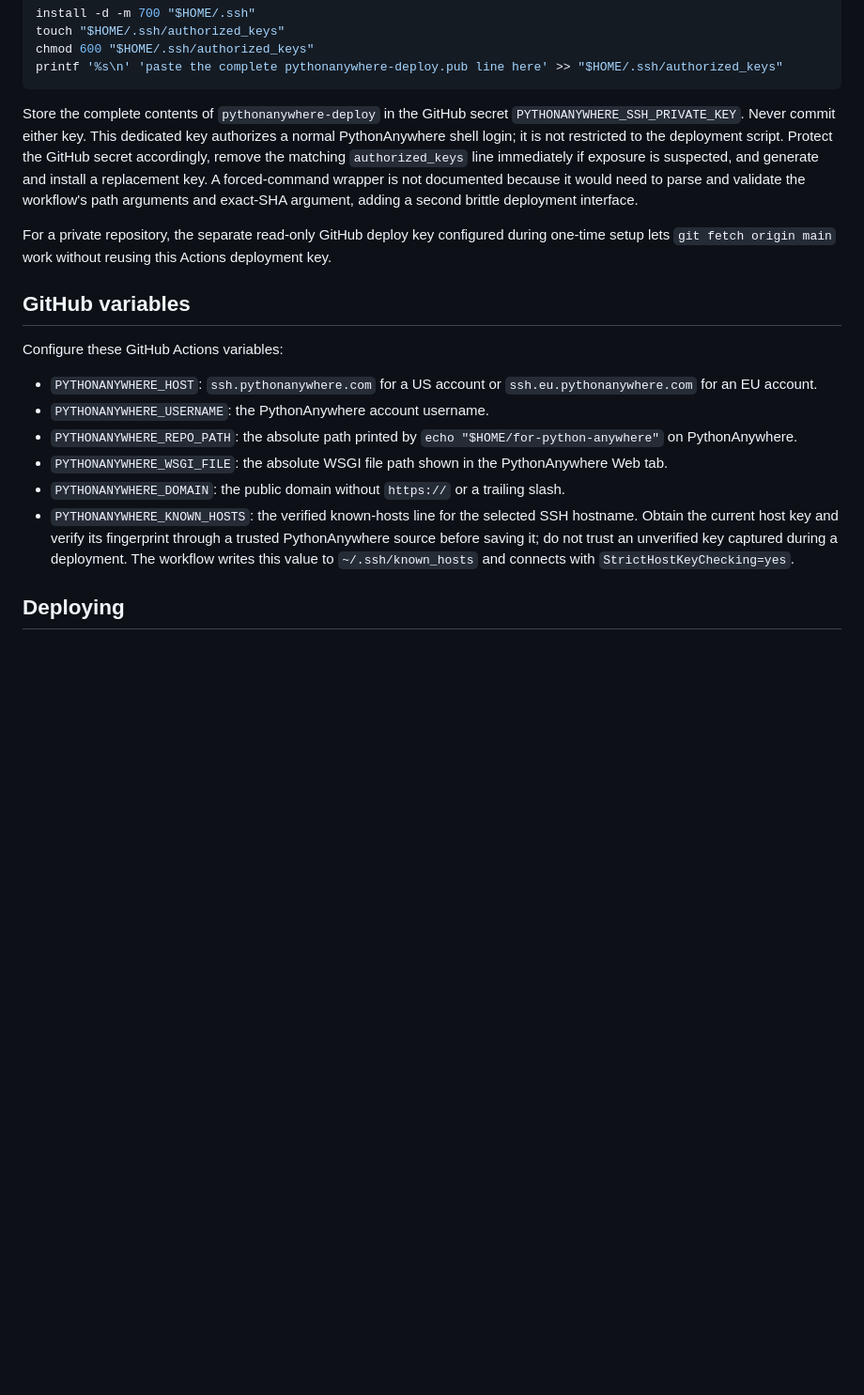
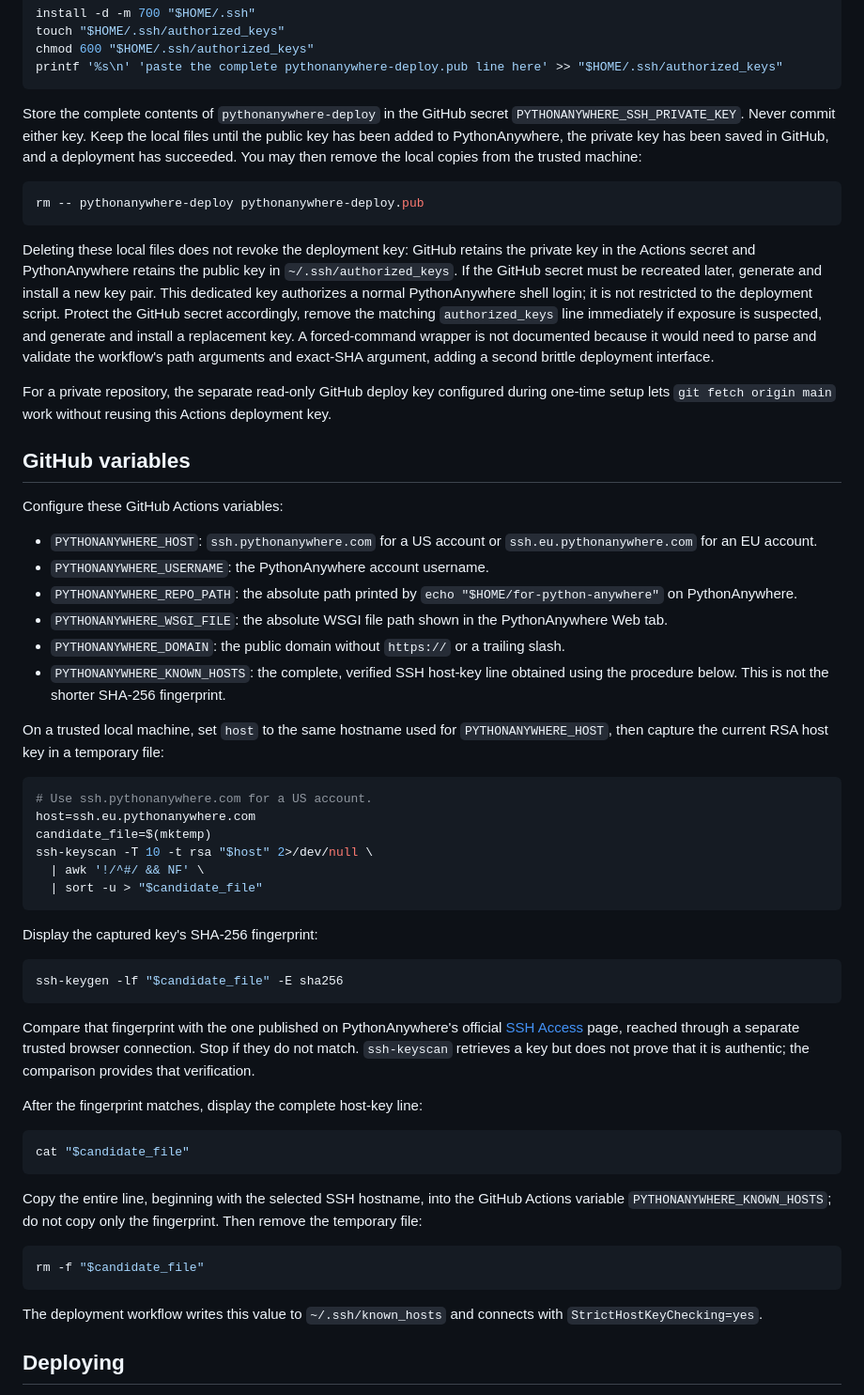
Before and after one commit to nickmoreton/for-python-anywhere, a Markdown page: docs/pythonanywhere.md, the part around the change. Shown at 94% size. Drawn GitHub-style; blank space fills up the shorter version.

Commit message:
Clarify PythonAnywhere SSH setup

````diff
--- a/docs/pythonanywhere.md
+++ b/docs/pythonanywhere.md
@@ -143,7 +143,13 @@ chmod 600 "$HOME/.ssh/authorized_keys"
 printf '%s\n' 'paste the complete pythonanywhere-deploy.pub line here' >> "$HOME/.ssh/authorized_keys"
 ```
 
-Store the complete contents of `pythonanywhere-deploy` in the GitHub secret `PYTHONANYWHERE_SSH_PRIVATE_KEY`. Never commit either key. This dedicated key authorizes a normal PythonAnywhere shell login; it is not restricted to the deployment script. Protect the GitHub secret accordingly, remove the matching `authorized_keys` line immediately if exposure is suspected, and generate and install a replacement key. A forced-command wrapper is not documented because it would need to parse and validate the workflow's path arguments and exact-SHA argument, adding a second brittle deployment interface.
+Store the complete contents of `pythonanywhere-deploy` in the GitHub secret `PYTHONANYWHERE_SSH_PRIVATE_KEY`. Never commit either key. Keep the local files until the public key has been added to PythonAnywhere, the private key has been saved in GitHub, and a deployment has succeeded. You may then remove the local copies from the trusted machine:
+
+```bash
+rm -- pythonanywhere-deploy pythonanywhere-deploy.pub
+```
+
+Deleting these local files does not revoke the deployment key: GitHub retains the private key in the Actions secret and PythonAnywhere retains the public key in `~/.ssh/authorized_keys`. If the GitHub secret must be recreated later, generate and install a new key pair. This dedicated key authorizes a normal PythonAnywhere shell login; it is not restricted to the deployment script. Protect the GitHub secret accordingly, remove the matching `authorized_keys` line immediately if exposure is suspected, and generate and install a replacement key. A forced-command wrapper is not documented because it would need to parse and validate the workflow's path arguments and exact-SHA argument, adding a second brittle deployment interface.
 
 For a private repository, the separate read-only GitHub deploy key configured during one-time setup lets `git fetch origin main` work without reusing this Actions deployment key.
 
@@ -156,7 +162,40 @@ Configure these GitHub Actions variables:
 - `PYTHONANYWHERE_REPO_PATH`: the absolute path printed by `echo "$HOME/for-python-anywhere"` on PythonAnywhere.
 - `PYTHONANYWHERE_WSGI_FILE`: the absolute WSGI file path shown in the PythonAnywhere Web tab.
 - `PYTHONANYWHERE_DOMAIN`: the public domain without `https://` or a trailing slash.
-- `PYTHONANYWHERE_KNOWN_HOSTS`: the verified known-hosts line for the selected SSH hostname. Obtain the current host key and verify its fingerprint through a trusted PythonAnywhere source before saving it; do not trust an unverified key captured during a deployment. The workflow writes this value to `~/.ssh/known_hosts` and connects with `StrictHostKeyChecking=yes`.
+- `PYTHONANYWHERE_KNOWN_HOSTS`: the complete, verified SSH host-key line obtained using the procedure below. This is not the shorter SHA-256 fingerprint.
+
+On a trusted local machine, set `host` to the same hostname used for `PYTHONANYWHERE_HOST`, then capture the current RSA host key in a temporary file:
+
+```bash
+# Use ssh.pythonanywhere.com for a US account.
+host=ssh.eu.pythonanywhere.com
+candidate_file=$(mktemp)
+ssh-keyscan -T 10 -t rsa "$host" 2>/dev/null \
+  | awk '!/^#/ && NF' \
+  | sort -u > "$candidate_file"
+```
+
+Display the captured key's SHA-256 fingerprint:
+
+```bash
+ssh-keygen -lf "$candidate_file" -E sha256
+```
+
+Compare that fingerprint with the one published on PythonAnywhere's official [SSH Access](https://help.pythonanywhere.com/pages/SSHAccess) page, reached through a separate trusted browser connection. Stop if they do not match. `ssh-keyscan` retrieves a key but does not prove that it is authentic; the comparison provides that verification.
+
+After the fingerprint matches, display the complete host-key line:
+
+```bash
+cat "$candidate_file"
+```
+
+Copy the entire line, beginning with the selected SSH hostname, into the GitHub Actions variable `PYTHONANYWHERE_KNOWN_HOSTS`; do not copy only the fingerprint. Then remove the temporary file:
+
+```bash
+rm -f "$candidate_file"
+```
+
+The deployment workflow writes this value to `~/.ssh/known_hosts` and connects with `StrictHostKeyChecking=yes`.
 
 ## Deploying
 
````
